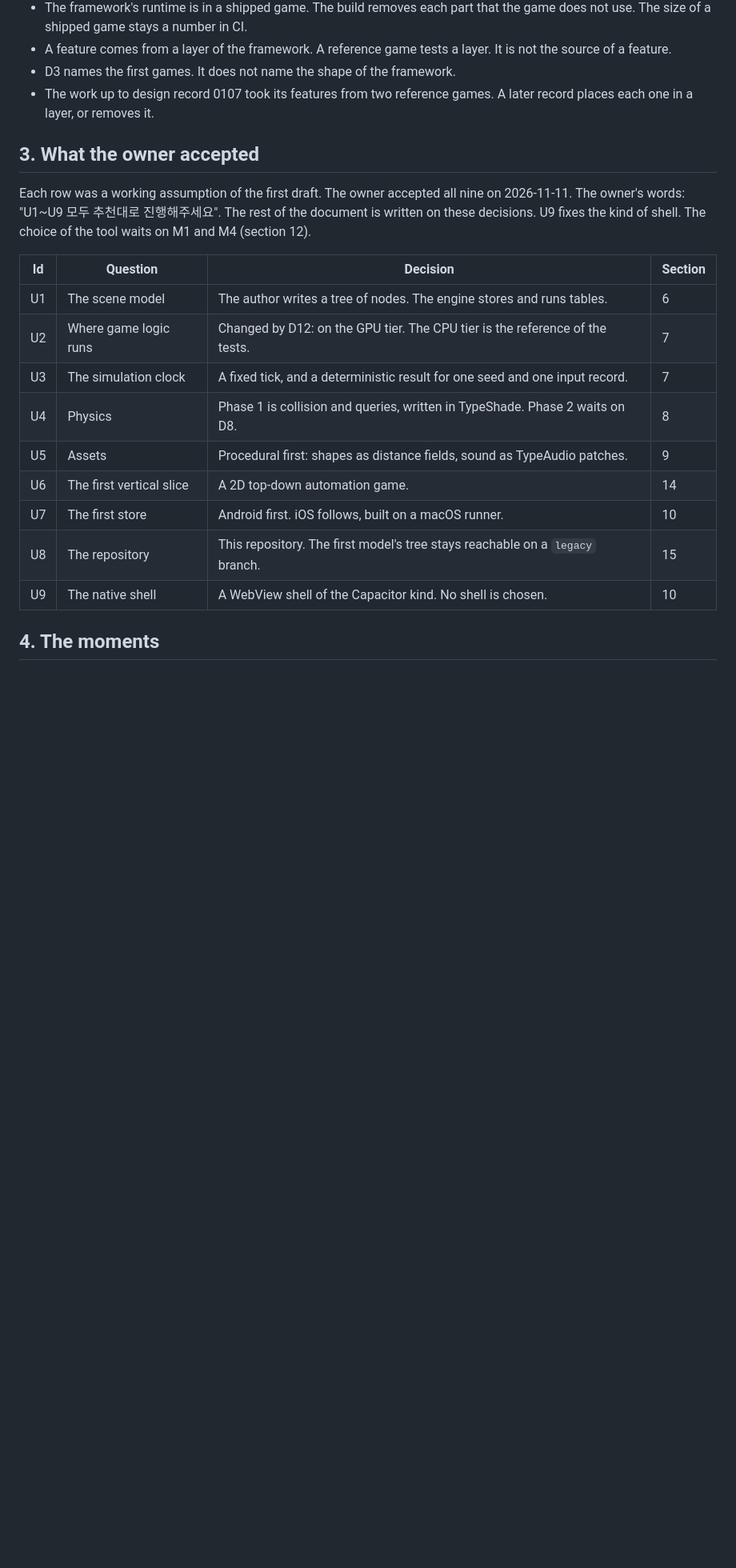
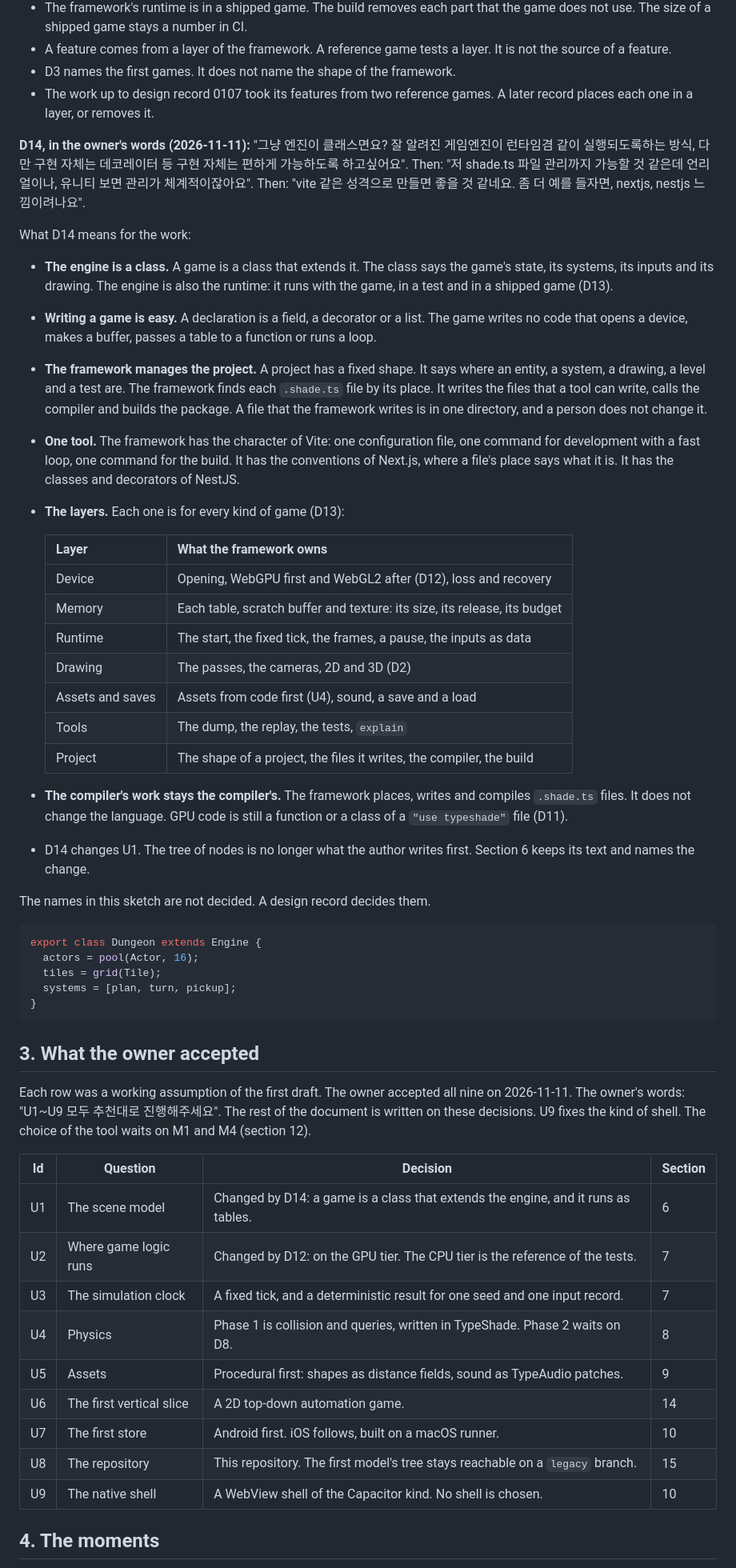
Before and after one commit to typeshade/radiance, a Markdown page: docs/vision.md, the part around one of its changes. Shown at 80% size. Rendered like a GitHub page; blank space fills up the shorter version.

Commit message:
Record decision D14: the engine is a class, and the framework manages the project (#117)
The owner's decision of 2026-11-11, in the owner's words. A game is a class
that extends the engine, and the engine is also the runtime. A declaration is
a field, a decorator or a list. The framework manages the project and its
`.shade.ts` files, with the character of Vite, the conventions of Next.js and
the classes of NestJS. D14 changes U1. The record holds the layers of the
framework.

Design: none, a decision of docs/vision.md.


Claude-Session: https://claude.ai/code/session_017fz53RzPRsjJKUvCFK3tBv

Co-authored-by: Claude <noreply@anthropic.com>

````diff
--- a/docs/vision.md
+++ b/docs/vision.md
@@ -139,23 +140,70 @@ What D13 means for the work:
 - The work up to design record 0107 took its features from two reference games. A later
   record places each one in a layer, or removes it.
 
+**D14, in the owner's words (2026-11-11):** "그냥 엔진이 클래스면요? 잘 알려진 게임엔진이 런타임겸
+같이 실행되도록하는 방식, 다만 구현 자체는 데코레이터 등 구현 자체는 편하게 가능하도록 하고싶어요".
+Then: "저 shade.ts 파일 관리까지 가능할 것 같은데 언리얼이나, 유니티 보면 관리가 체계적이잖아요". Then:
+"vite 같은 성격으로 만들면 좋을 것 같네요. 좀 더 예를 들자면, nextjs, nestjs 느낌이려나요".
+
+What D14 means for the work:
+
+- **The engine is a class.** A game is a class that extends it. The class says the game's
+  state, its systems, its inputs and its drawing. The engine is also the runtime: it runs with
+  the game, in a test and in a shipped game (D13).
+- **Writing a game is easy.** A declaration is a field, a decorator or a list. The game writes
+  no code that opens a device, makes a buffer, passes a table to a function or runs a loop.
+- **The framework manages the project.** A project has a fixed shape. It says where an entity,
+  a system, a drawing, a level and a test are. The framework finds each `.shade.ts` file by its
+  place. It writes the files that a tool can write, calls the compiler and builds the package.
+  A file that the framework writes is in one directory, and a person does not change it.
+- **One tool.** The framework has the character of Vite: one configuration file, one command
+  for development with a fast loop, one command for the build. It has the conventions of
+  Next.js, where a file's place says what it is. It has the classes and decorators of NestJS.
+- **The layers.** Each one is for every kind of game (D13):
+
+  | Layer            | What the framework owns                                                   |
+  | ---------------- | ------------------------------------------------------------------------- |
+  | Device           | Opening, WebGPU first and WebGL2 after (D12), loss and recovery           |
+  | Memory           | Each table, scratch buffer and texture: its size, its release, its budget |
+  | Runtime          | The start, the fixed tick, the frames, a pause, the inputs as data        |
+  | Drawing          | The passes, the cameras, 2D and 3D (D2)                                   |
+  | Assets and saves | Assets from code first (U4), sound, a save and a load                     |
+  | Tools            | The dump, the replay, the tests, `explain`                                |
+  | Project          | The shape of a project, the files it writes, the compiler, the build      |
+
+- **The compiler's work stays the compiler's.** The framework places, writes and compiles
+  `.shade.ts` files. It does not change the language. GPU code is still a function or a class
+  of a `"use typeshade"` file (D11).
+- D14 changes U1. The tree of nodes is no longer what the author writes first. Section 6 keeps
+  its text and names the change.
+
+The names in this sketch are not decided. A design record decides them.
+
+```ts
+export class Dungeon extends Engine {
+  actors = pool(Actor, 16);
+  tiles = grid(Tile);
+  systems = [plan, turn, pickup];
+}
+```
+
 ## 3. What the owner accepted
 
 Each row was a working assumption of the first draft. The owner accepted all nine on 2026-11-11.
 The owner's words: "U1~U9 모두 추천대로 진행해주세요". The rest of the document is written on these
 decisions. U9 fixes the kind of shell. The choice of the tool waits on M1 and M4 (section 12).
 
-| Id  | Question                 | Decision                                                                      | Section |
-| --- | ------------------------ | ----------------------------------------------------------------------------- | ------- |
-| U1  | The scene model          | The author writes a tree of nodes. The engine stores and runs tables.         | 6       |
-| U2  | Where game logic runs    | Changed by D12: on the GPU tier. The CPU tier is the reference of the tests.  | 7       |
-| U3  | The simulation clock     | A fixed tick, and a deterministic result for one seed and one input record.   | 7       |
-| U4  | Physics                  | Phase 1 is collision and queries, written in TypeShade. Phase 2 waits on D8.  | 8       |
-| U5  | Assets                   | Procedural first: shapes as distance fields, sound as TypeAudio patches.      | 9       |
-| U6  | The first vertical slice | A 2D top-down automation game.                                                | 14      |
-| U7  | The first store          | Android first. iOS follows, built on a macOS runner.                          | 10      |
-| U8  | The repository           | This repository. The first model's tree stays reachable on a `legacy` branch. | 15      |
-| U9  | The native shell         | A WebView shell of the Capacitor kind. No shell is chosen.                    | 10      |
+| Id  | Question                 | Decision                                                                          | Section |
+| --- | ------------------------ | --------------------------------------------------------------------------------- | ------- |
+| U1  | The scene model          | Changed by D14: a game is a class that extends the engine, and it runs as tables. | 6       |
+| U2  | Where game logic runs    | Changed by D12: on the GPU tier. The CPU tier is the reference of the tests.      | 7       |
+| U3  | The simulation clock     | A fixed tick, and a deterministic result for one seed and one input record.       | 7       |
+| U4  | Physics                  | Phase 1 is collision and queries, written in TypeShade. Phase 2 waits on D8.      | 8       |
+| U5  | Assets                   | Procedural first: shapes as distance fields, sound as TypeAudio patches.          | 9       |
+| U6  | The first vertical slice | A 2D top-down automation game.                                                    | 14      |
+| U7  | The first store          | Android first. iOS follows, built on a macOS runner.                              | 10      |
+| U8  | The repository           | This repository. The first model's tree stays reachable on a `legacy` branch.     | 15      |
+| U9  | The native shell         | A WebView shell of the Capacitor kind. No shell is chosen.                        | 10      |
 
 ## 4. The moments
 
````
Also changed, not shown: other parts of docs/vision.md (+7 -2 lines), README.md (+1 -1 lines).
